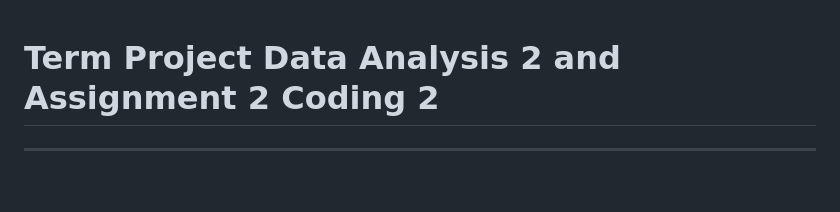
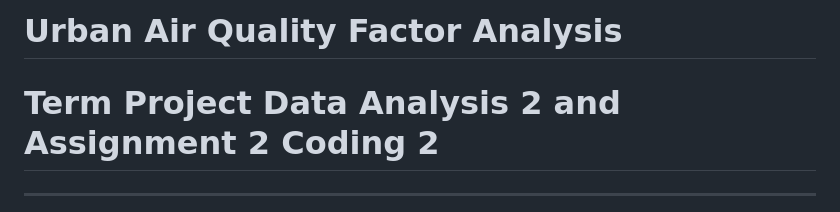
Before and after one commit to guiqvlaixi2164-max/Final-Term-Project-DA2-Coding-2_JiaqiPan, a Markdown page: README.md, the part around the change. GitHub-like rendering; blank space fills up the shorter version.

Commit message:
Add project title to README

```diff
--- a/README.md
+++ b/README.md
@@ -1,3 +1,4 @@
+# Urban Air Quality Factor Analysis
 # Term Project Data Analysis 2 and Assignment 2 Coding 2
 ---
 
```
